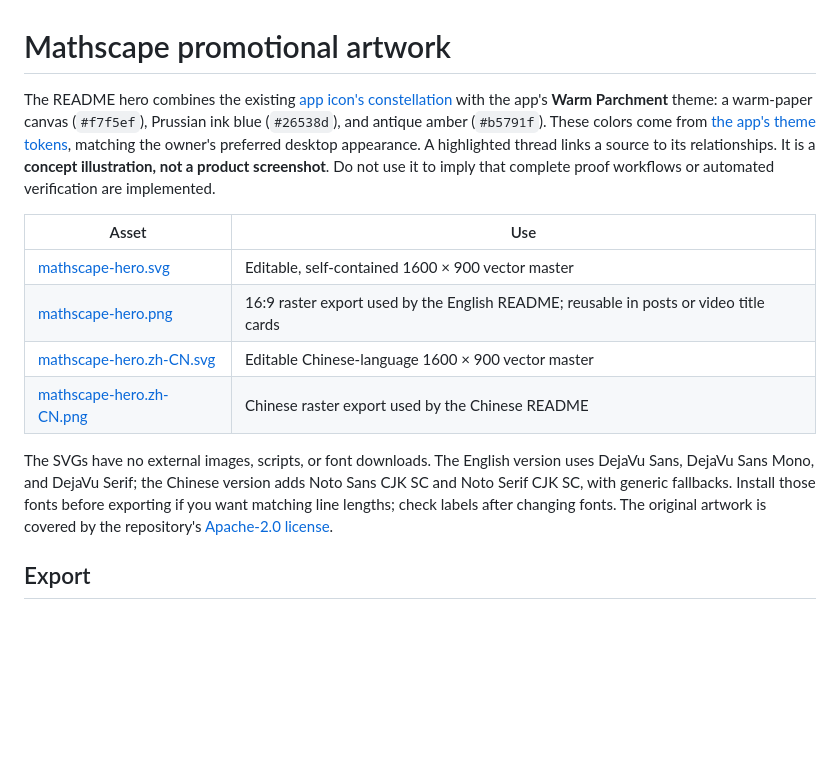
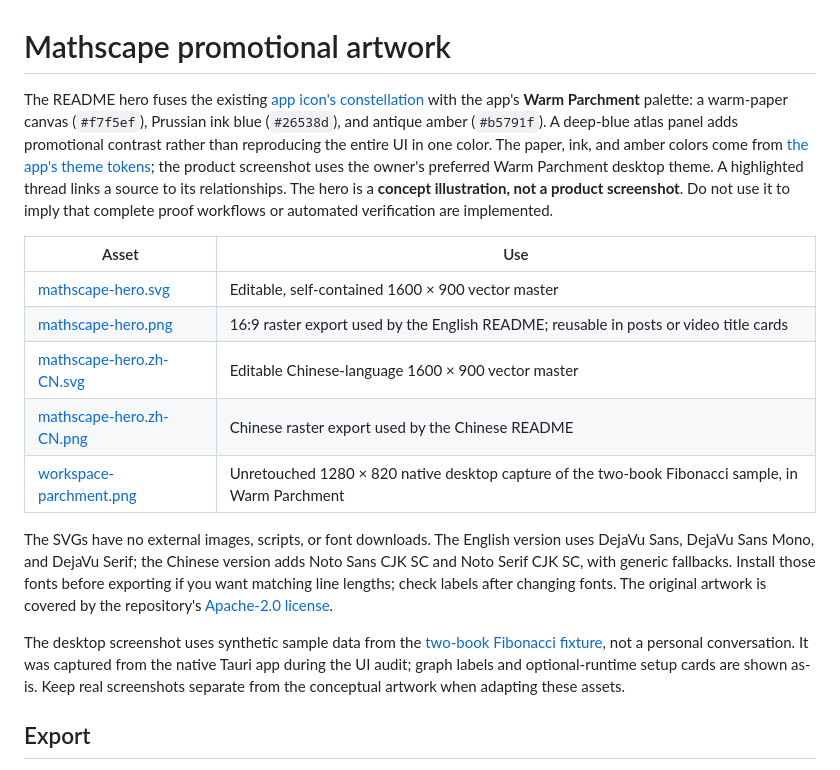
Before and after one commit to xiaoniaoyouhuajiang/Mathscape, a Markdown page: docs/assets/README.md, the part around the change. GitHub-like rendering; blank space fills up the shorter version.

Commit message:
docs: pair distinctive promo artwork with native parchment screenshot
Co-Authored-By: Devin AI <158243242+devin-ai-integration[bot]@users.noreply.github.com>

```diff
--- a/docs/assets/README.md
+++ b/docs/assets/README.md
@@ -1,6 +1,6 @@
 # Mathscape promotional artwork
 
-The README hero combines the existing [app icon's constellation](../../apps/mathscape-desktop/icons/icon.svg) with the app's **Warm Parchment** theme: a warm-paper canvas (`#f7f5ef`), Prussian ink blue (`#26538d`), and antique amber (`#b5791f`). These colors come from [the app's theme tokens](../../frontend/src/theme.css), matching the owner's preferred desktop appearance. A highlighted thread links a source to its relationships. It is a **concept illustration, not a product screenshot**. Do not use it to imply that complete proof workflows or automated verification are implemented.
+The README hero fuses the existing [app icon's constellation](../../apps/mathscape-desktop/icons/icon.svg) with the app's **Warm Parchment** palette: a warm-paper canvas (`#f7f5ef`), Prussian ink blue (`#26538d`), and antique amber (`#b5791f`). A deep-blue atlas panel adds promotional contrast rather than reproducing the entire UI in one color. The paper, ink, and amber colors come from [the app's theme tokens](../../frontend/src/theme.css); the product screenshot uses the owner's preferred Warm Parchment desktop theme. A highlighted thread links a source to its relationships. The hero is a **concept illustration, not a product screenshot**. Do not use it to imply that complete proof workflows or automated verification are implemented.
 
 | Asset | Use |
 | --- | --- |
@@ -8,8 +8,11 @@ The README hero combines the existing [app icon's constellation](../../apps/math
 | [mathscape-hero.png](mathscape-hero.png) | 16:9 raster export used by the English README; reusable in posts or video title cards |
 | [mathscape-hero.zh-CN.svg](mathscape-hero.zh-CN.svg) | Editable Chinese-language 1600 × 900 vector master |
 | [mathscape-hero.zh-CN.png](mathscape-hero.zh-CN.png) | Chinese raster export used by the Chinese README |
+| [workspace-parchment.png](workspace-parchment.png) | Unretouched 1280 × 820 native desktop capture of the two-book Fibonacci sample, in Warm Parchment |
 
 The SVGs have no external images, scripts, or font downloads. The English version uses DejaVu Sans, DejaVu Sans Mono, and DejaVu Serif; the Chinese version adds Noto Sans CJK SC and Noto Serif CJK SC, with generic fallbacks. Install those fonts before exporting if you want matching line lengths; check labels after changing fonts. The original artwork is covered by the repository's [Apache-2.0 license](../../LICENSE).
+
+The desktop screenshot uses synthetic sample data from the [two-book Fibonacci fixture](../../fixtures/emir/fibonacci-two-books/README.md), not a personal conversation. It was captured from the native Tauri app during the UI audit; graph labels and optional-runtime setup cards are shown as-is. Keep real screenshots separate from the conceptual artwork when adapting these assets.
 
 ## Export
 
```
Also changed, not shown: README.md (+7 -0 lines), README.zh-CN.md (+7 -0 lines), docs/assets/mathscape-hero.png, docs/assets/mathscape-hero.zh-CN.png, docs/assets/workspace-parchment.png (added), 2 other files.
